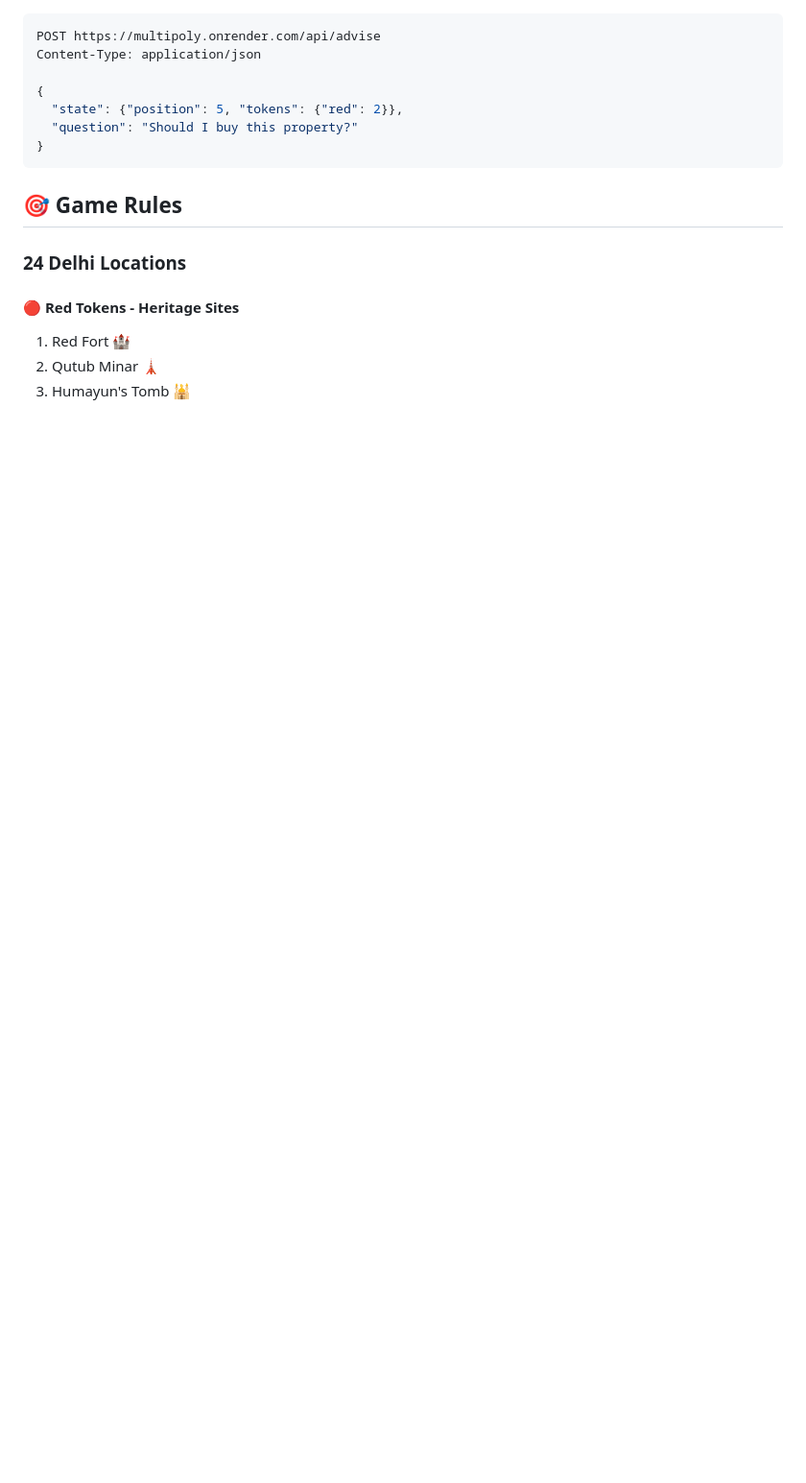
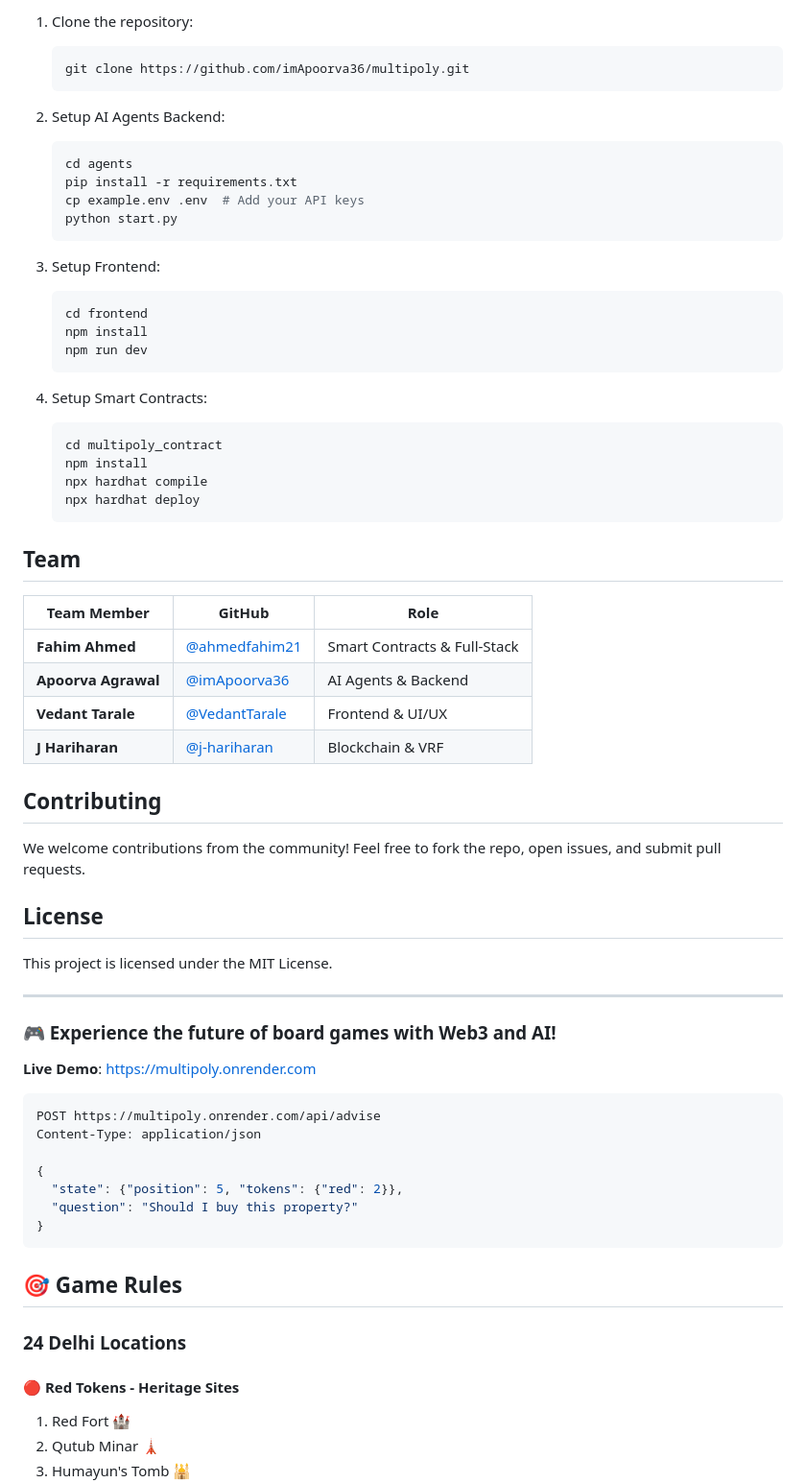
Before and after one commit to imApoorva36/multipoly, a Markdown page: README.md, the part around one of its changes. Shown at 96% size. Rendered like a GitHub page; blank space fills up the shorter version.

````diff
--- a/README.md
+++ b/README.md
@@ -51,3 +147,56 @@ Content-Type: application/json
+1. Clone the repository:
+
+   ```bash
+   git clone https://github.com/imApoorva36/multipoly.git
+   ```
+
+2. Setup AI Agents Backend:
+
+   ```bash
+   cd agents
+   pip install -r requirements.txt
+   cp example.env .env  # Add your API keys
+   python start.py
+   ```
+
+3. Setup Frontend:
+
+   ```bash
+   cd frontend
+   npm install
+   npm run dev
+   ```
+
+4. Setup Smart Contracts:
+   ```bash
+   cd multipoly_contract
+   npm install
+   npx hardhat compile
+   npx hardhat deploy
+   ```
+
+## Team
+
+| Team Member         | GitHub                                           | Role                         |
+| ------------------- | ------------------------------------------------ | ---------------------------- |
+| **Fahim Ahmed**     | [@ahmedfahim21](https://github.com/ahmedfahim21) | Smart Contracts & Full-Stack |
+| **Apoorva Agrawal** | [@imApoorva36](https://github.com/imApoorva36)   | AI Agents & Backend          |
+| **Vedant Tarale**   | [@VedantTarale](https://github.com/VedantTarale) | Frontend & UI/UX             |
+| **J Hariharan**     | [@j-hariharan](https://github.com/j-hariharan)   | Blockchain & VRF             |
+
+## Contributing
+
+We welcome contributions from the community! Feel free to fork the repo, open issues, and submit pull requests.
+
+## License
+
+This project is licensed under the MIT License.
+
+---
+
+### 🎮 Experience the future of board games with Web3 and AI!
+
+**Live Demo**: [https://multipoly.onrender.com](https://multipoly.onrender.com)
 
 ```bash
 POST https://multipoly.onrender.com/api/advise
````
Also changed, not shown: other parts of README.md (+119 -23 lines).
